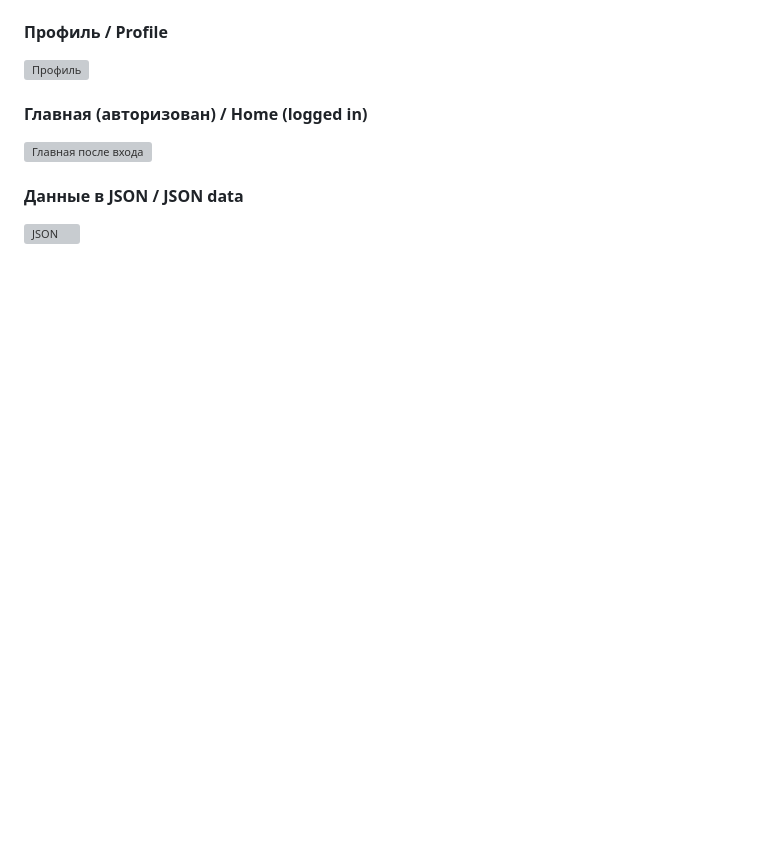
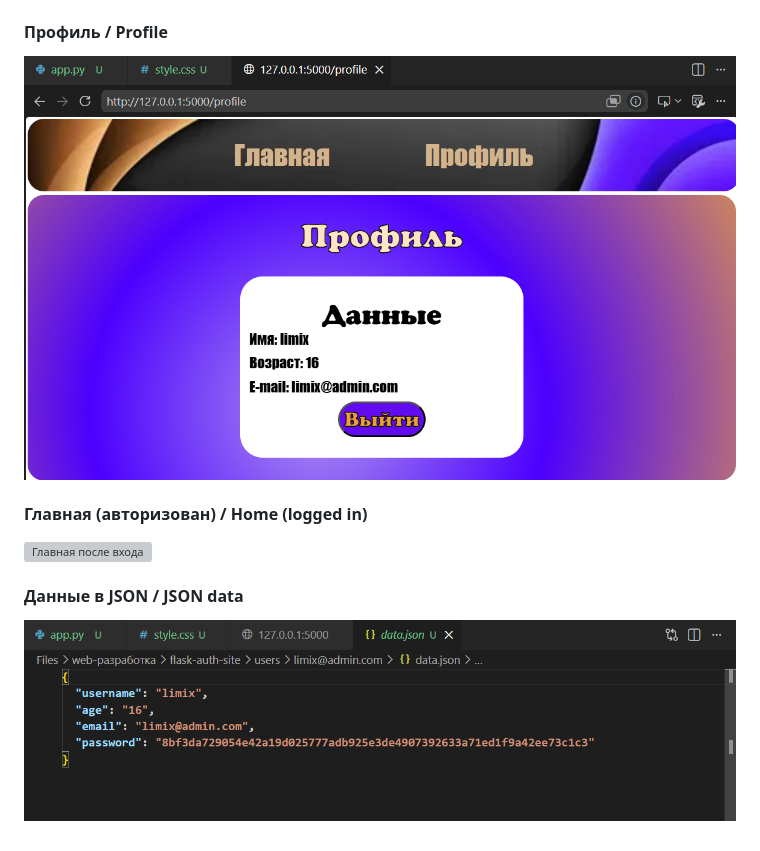
Before and after one commit to LimixIT/flask-auth-site, a Markdown page: README.md, the part around one of its changes. Rendered like a GitHub page; blank space fills up the shorter version; grey boxes are pictures that could not be loaded.

Commit message:
Update screenshot links in README.md

```diff
--- a/README.md
+++ b/README.md
@@ -159,3 +159,3 @@ flask-auth-site/
 #### Профиль / Profile
-![Профиль](https://github.com/LimixIT/flask-auth-site/blob/main/screenshots/profile.png)
+![Профиль](https://github.com/LimixIT/flask-auth-site/blob/main/profile.png)
 #### Главная (авторизован) / Home (logged in)
@@ -163,2 +163,2 @@ flask-auth-site/
 #### Данные в JSON / JSON data
-![JSON](https://github.com/LimixIT/flask-auth-site/blob/main/screenshots/json_data.png)
+![JSON](https://github.com/LimixIT/flask-auth-site/blob/main/json_data.png)
```
Also changed, not shown: other parts of README.md (+4 -4 lines).
